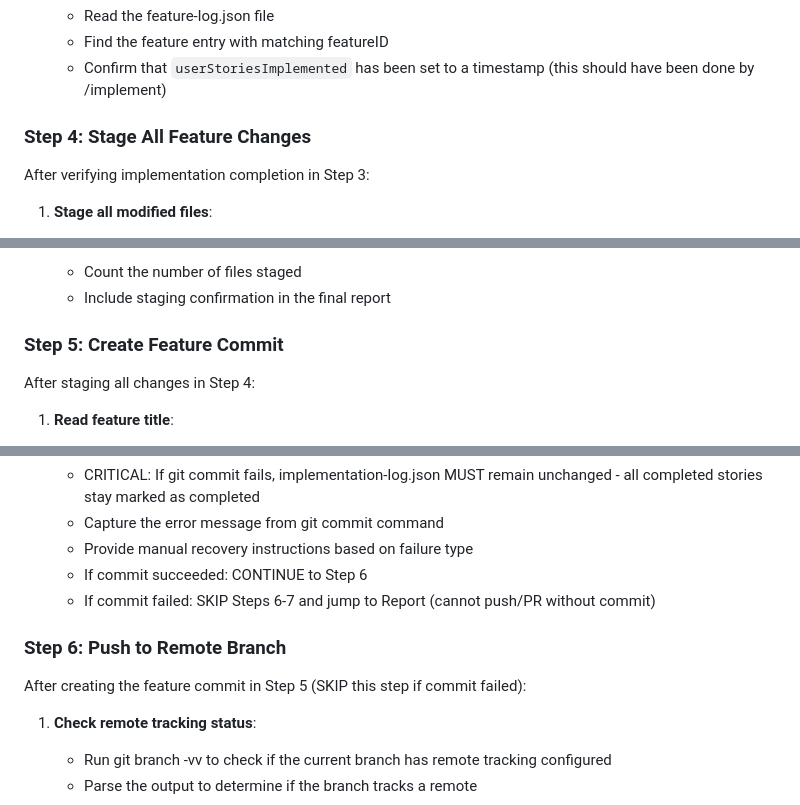
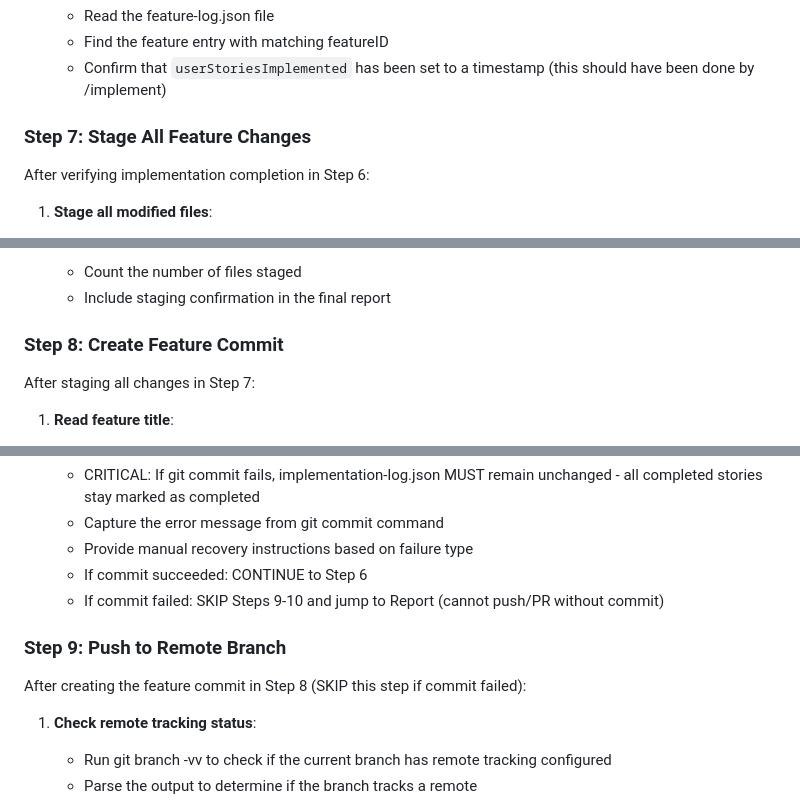
Before and after one commit to EdenCoNz/architecture, a Markdown page: .claude/commands/feature.md, 3 parts joined by grey strips. Drawn GitHub-style.

```diff
--- a/.claude/commands/feature.md
+++ b/.claude/commands/feature.md
@@ -63,9 +137,9 @@ After the `/implement` command completes:
    - Find the feature entry with matching featureID
    - Confirm that `userStoriesImplemented` has been set to a timestamp (this should have been done by /implement)
 
-### Step 4: Stage All Feature Changes
+### Step 7: Stage All Feature Changes
 
-After verifying implementation completion in Step 3:
+After verifying implementation completion in Step 6:
 
 1. **Stage all modified files**:
    - Use git add to stage all modified files in the working directory
@@ -86,9 +160,9 @@ After verifying implementation completion in Step 3:
    - Count the number of files staged
    - Include staging confirmation in the final report
 
-### Step 5: Create Feature Commit
+### Step 8: Create Feature Commit
 
-After staging all changes in Step 4:
+After staging all changes in Step 7:
 
 1. **Read feature title**:
    - Read the feature-log.json file
@@ -110,11 +184,11 @@ After staging all changes in Step 4:
    - Capture the error message from git commit command
    - Provide manual recovery instructions based on failure type
    - If commit succeeded: CONTINUE to Step 6
-   - If commit failed: SKIP Steps 6-7 and jump to Report (cannot push/PR without commit)
+   - If commit failed: SKIP Steps 9-10 and jump to Report (cannot push/PR without commit)
 
-### Step 6: Push to Remote Branch
+### Step 9: Push to Remote Branch
 
-After creating the feature commit in Step 5 (SKIP this step if commit failed):
+After creating the feature commit in Step 8 (SKIP this step if commit failed):
 
 1. **Check remote tracking status**:
    - Run git branch -vv to check if the current branch has remote tracking configured
```
Also changed, not shown: other parts of .claude/commands/feature.md (+93 -7 lines).
